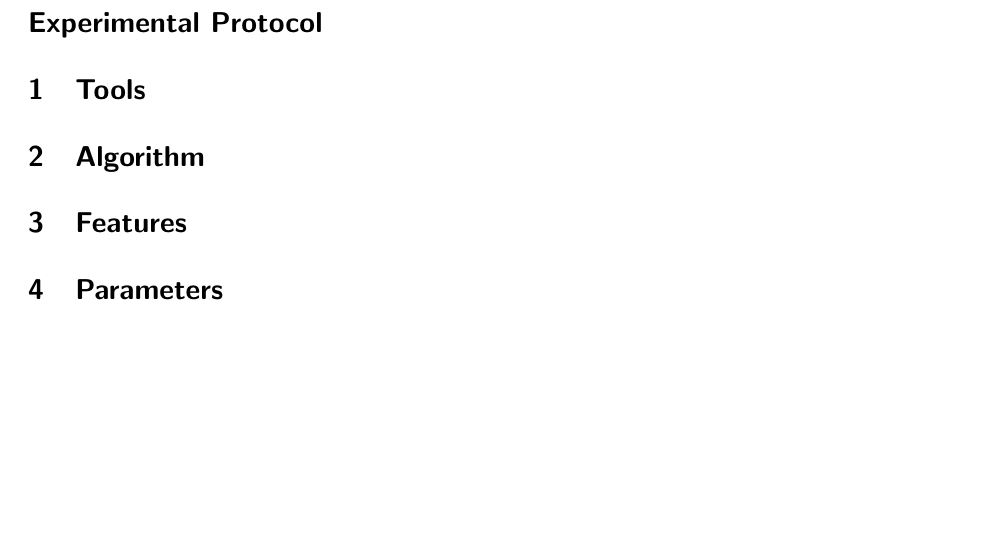
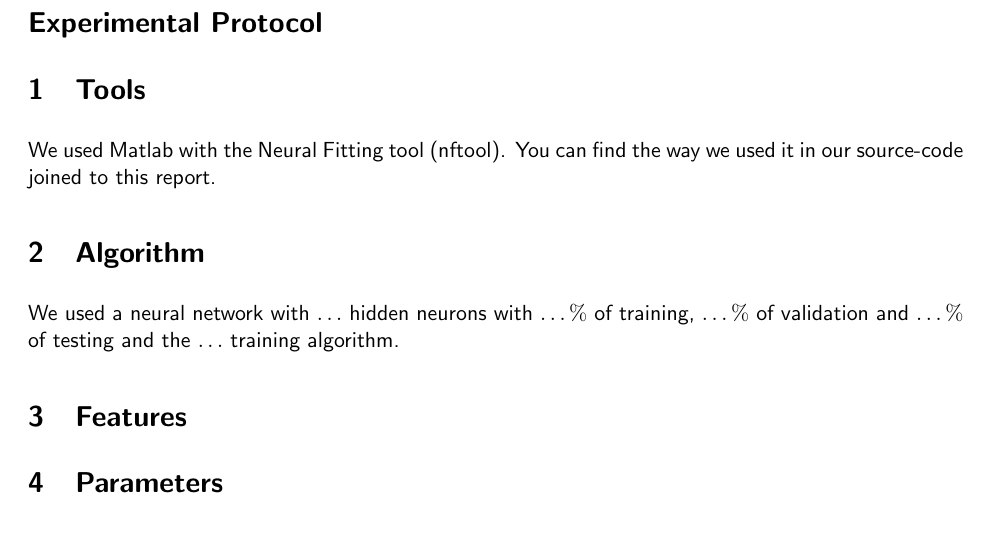
Before and after one commit to 31415us/ml_eth_2015, a LaTeX document (regression/report/report.tex): part of the page, cut so that both start at the same text, the shorter picture padded with empty space. Compiled offline with pdfLaTeX.

Commit message:
Add description in the sections tool and algorithm

```diff
--- a/regression/report/report.tex
+++ b/regression/report/report.tex
@@ -29,9 +29,11 @@
 
 \section{Tools}
 % Which tools and libraries have you used (e.g. Matlab, Python with scikit-learn, Java with Weka, SPSS, language x with library y, $\ldots$). If you have source-code (Matlab scripts, Python scripts, Java source folder, \dots), make sure to submit it on the project website together with this report. If you only used command-line or GUI-tools describe what you did.
+We used Matlab with the Neural Fitting tool (nftool). You can find the way we used it in our source-code joined to this report.
 
 \section{Algorithm}
 % Describe the algorithm you used for regression (e.g. ordinary least squares, ridge regression, $\ldots$)
+We used a neural network with $\ldots$ hidden neurons with $\ldots\%$ of training, $\ldots\%$ of validation and $\ldots\%$ of testing and the $\ldots$ training algorithm.
 
 \section{Features}
 % Did you construct any new features? What feature transforms did you use?
```
